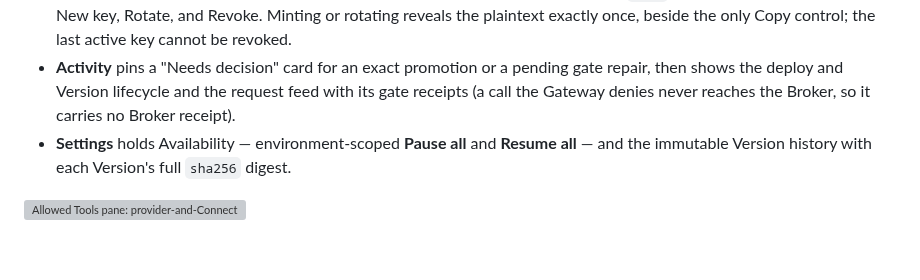
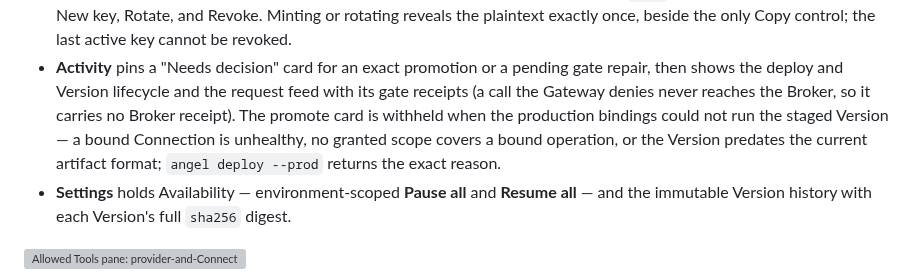
Before and after one commit to exocognito/angel-cloud, a Markdown page: docs/user-manual.md, the part around the change. GitHub-like rendering; blank space fills up the shorter version; grey boxes are pictures that could not be loaded.

Commit message:
docs: say when the promote card is withheld and where the reason surfaces

```diff
--- a/docs/user-manual.md
+++ b/docs/user-manual.md
@@ -613,7 +613,10 @@ Angel detail has four panes:
 - **Activity** pins a "Needs decision" card for an exact promotion or a pending
   gate repair, then shows the deploy and Version lifecycle and the request feed
   with its gate receipts (a call the Gateway denies never reaches the Broker, so
-  it carries no Broker receipt).
+  it carries no Broker receipt). The promote card is withheld when the
+  production bindings could not run the staged Version — a bound Connection is
+  unhealthy, no granted scope covers a bound operation, or the Version predates
+  the current artifact format; `angel deploy --prod` returns the exact reason.
 - **Settings** holds Availability — environment-scoped **Pause all** and
   **Resume all** — and the immutable Version history with each Version's full
   `sha256` digest.
```
